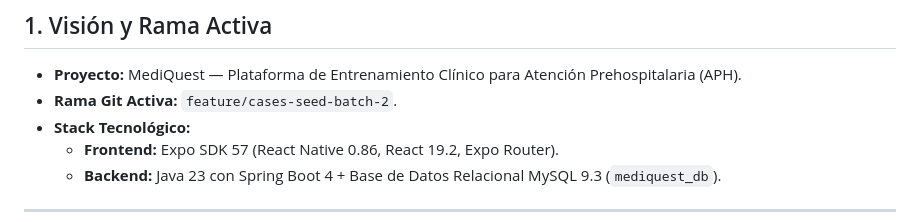
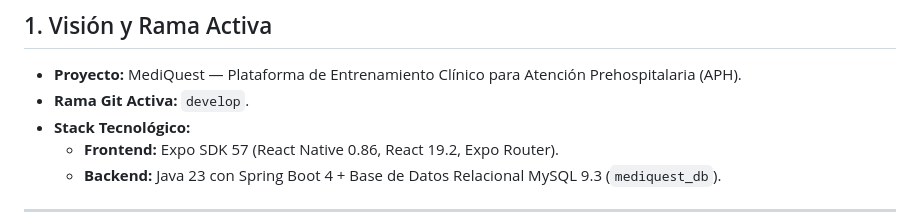
Before and after one commit to JohanAlexis03/MediGuest, a Markdown page: docs/ESTADO_DEL_PROYECTO.md, the part around the change. Drawn GitHub-style.

Commit message:
docs: marcar develop como rama activa tras integracion exitosa

```diff
--- a/docs/ESTADO_DEL_PROYECTO.md
+++ b/docs/ESTADO_DEL_PROYECTO.md
@@ -7,7 +7,7 @@
 
 ## 1. Visión y Rama Activa
 * **Proyecto:** MediQuest — Plataforma de Entrenamiento Clínico para Atención Prehospitalaria (APH).
-* **Rama Git Activa:** `feature/cases-seed-batch-2`.
+* **Rama Git Activa:** `develop`.
 * **Stack Tecnológico:**
   * **Frontend:** Expo SDK 57 (React Native 0.86, React 19.2, Expo Router).
   * **Backend:** Java 23 con Spring Boot 4 + Base de Datos Relacional MySQL 9.3 (`mediquest_db`).
```
